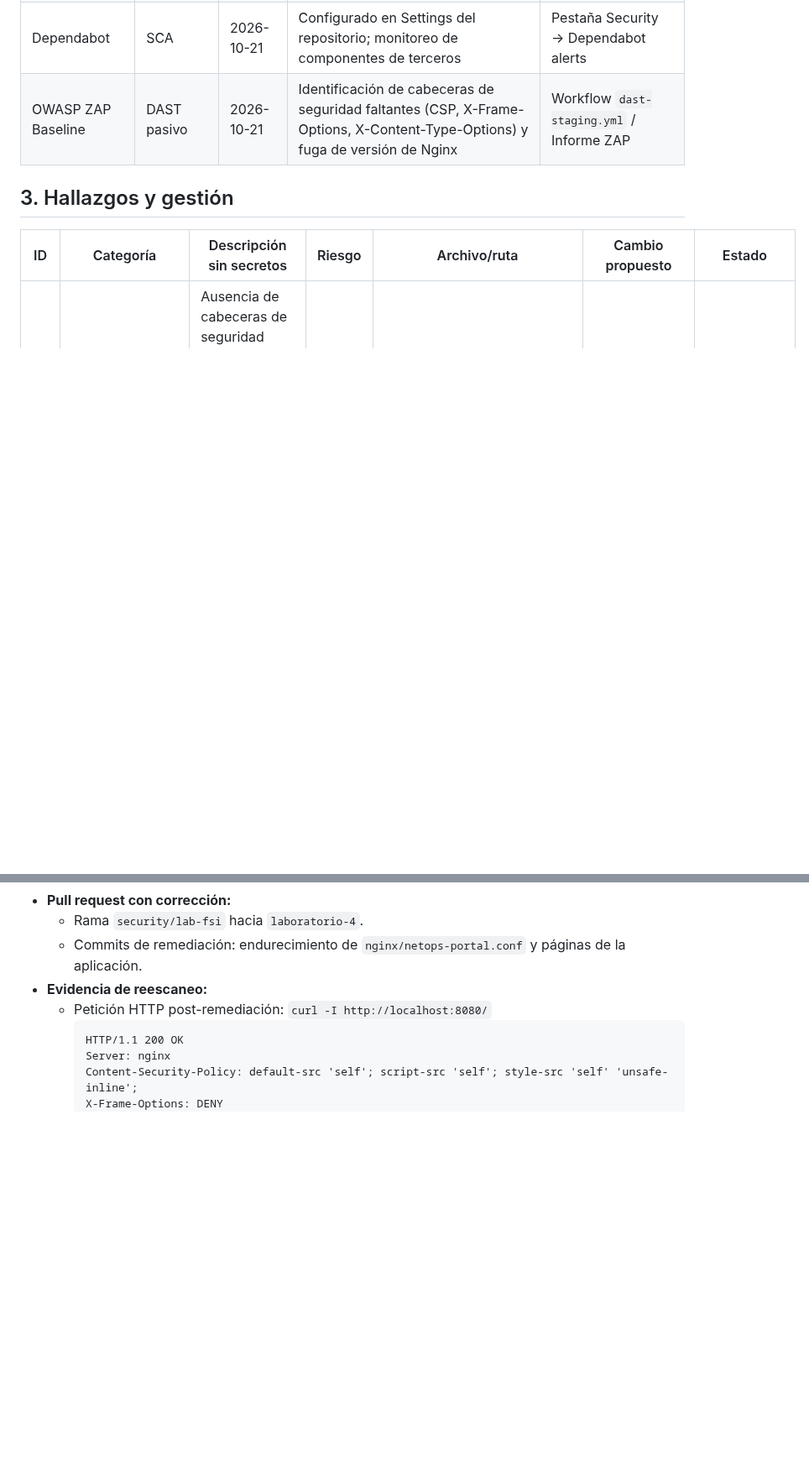
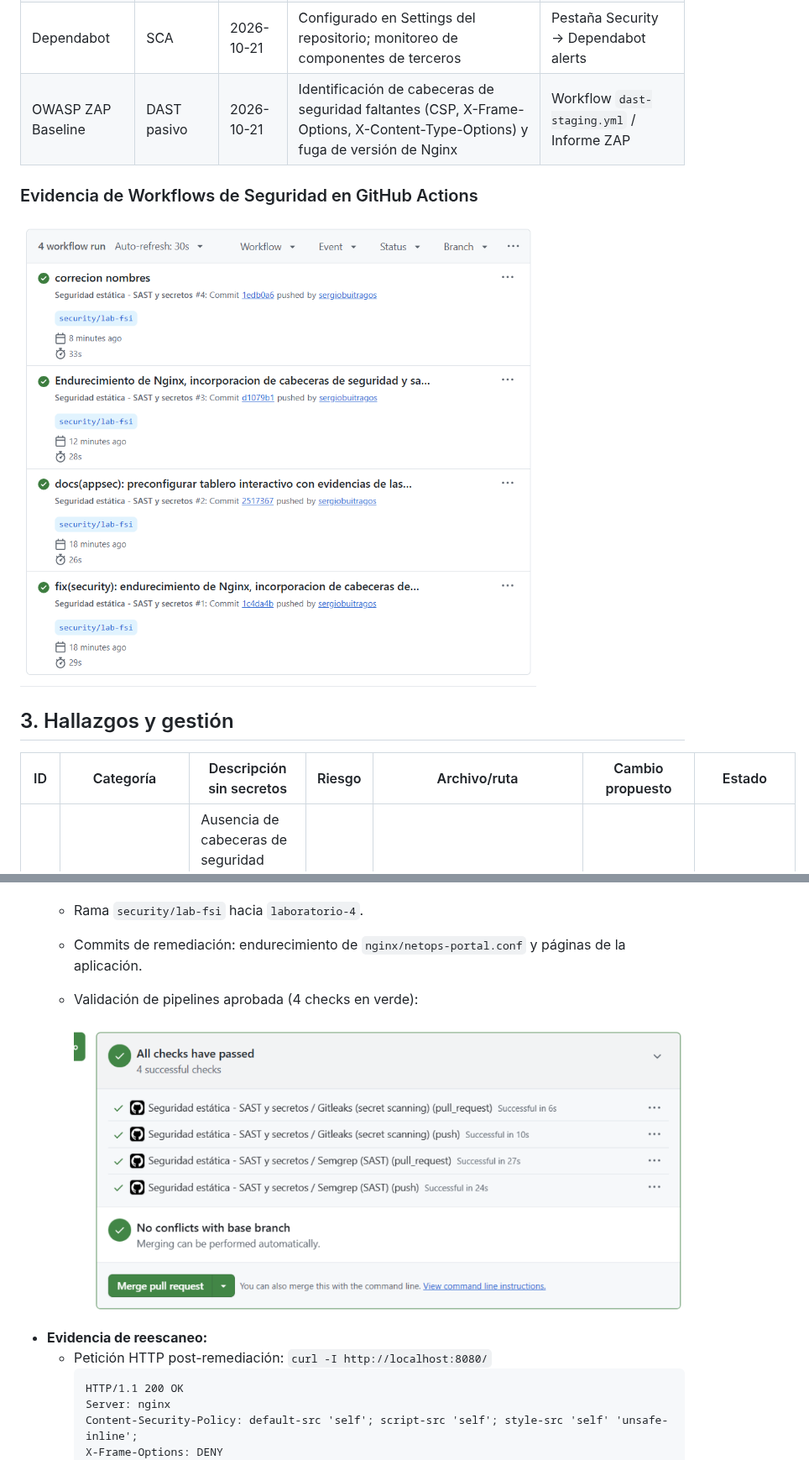
Before and after one commit to nivek2329/Lab3-FDSI-lab, a Markdown page: docs/SECURITY.md, 2 parts joined by grey strips. Shown at 84% size. Drawn GitHub-style; pictures changed too: docs/evidence/appsec/01_pull_request_all_checks_passed.png (added), docs/evidence/appsec/03_github_actions_workflows_verdes.png (added); blank space fills up the shorter version.

````diff
--- a/docs/SECURITY.md
+++ b/docs/SECURITY.md
@@ -17,6 +17,9 @@
 | Gitleaks | Secretos | 2026-10-21 | Escaneo de historial Git (fetch-depth: 0); mitigación de exposición de credenciales | Workflow `seguridad-estatica.yml` |
 | Dependabot | SCA | 2026-10-21 | Configurado en Settings del repositorio; monitoreo de componentes de terceros | Pestaña Security → Dependabot alerts |
 | OWASP ZAP Baseline | DAST pasivo | 2026-10-21 | Identificación de cabeceras de seguridad faltantes (CSP, X-Frame-Options, X-Content-Type-Options) y fuga de versión de Nginx | Workflow `dast-staging.yml` / Informe ZAP |
+
+### Evidencia de Workflows de Seguridad en GitHub Actions
+![Workflows exitosos de Semgrep y Gitleaks](evidence/appsec/03_github_actions_workflows_verdes.png)
 
 ## 3. Hallazgos y gestión
 | ID | Categoría | Descripción sin secretos | Riesgo | Archivo/ruta | Cambio propuesto | Estado |
@@ -41,6 +44,9 @@
 - **Pull request con corrección:**
   - Rama `security/lab-fsi` hacia `laboratorio-4`.
   - Commits de remediación: endurecimiento de `nginx/netops-portal.conf` y páginas de la aplicación.
+  - Validación de pipelines aprobada (4 checks en verde):
+
+    ![Validación de Checks en Pull Request](evidence/appsec/01_pull_request_all_checks_passed.png)
 - **Evidencia de reescaneo:**
   - Petición HTTP post-remediación: `curl -I http://localhost:8080/`
     ```http
````
Also changed, not shown: README.md (+5 -0 lines), docs/evidence/appsec/02_tablero_interactivo_8_etapas.png (added).
